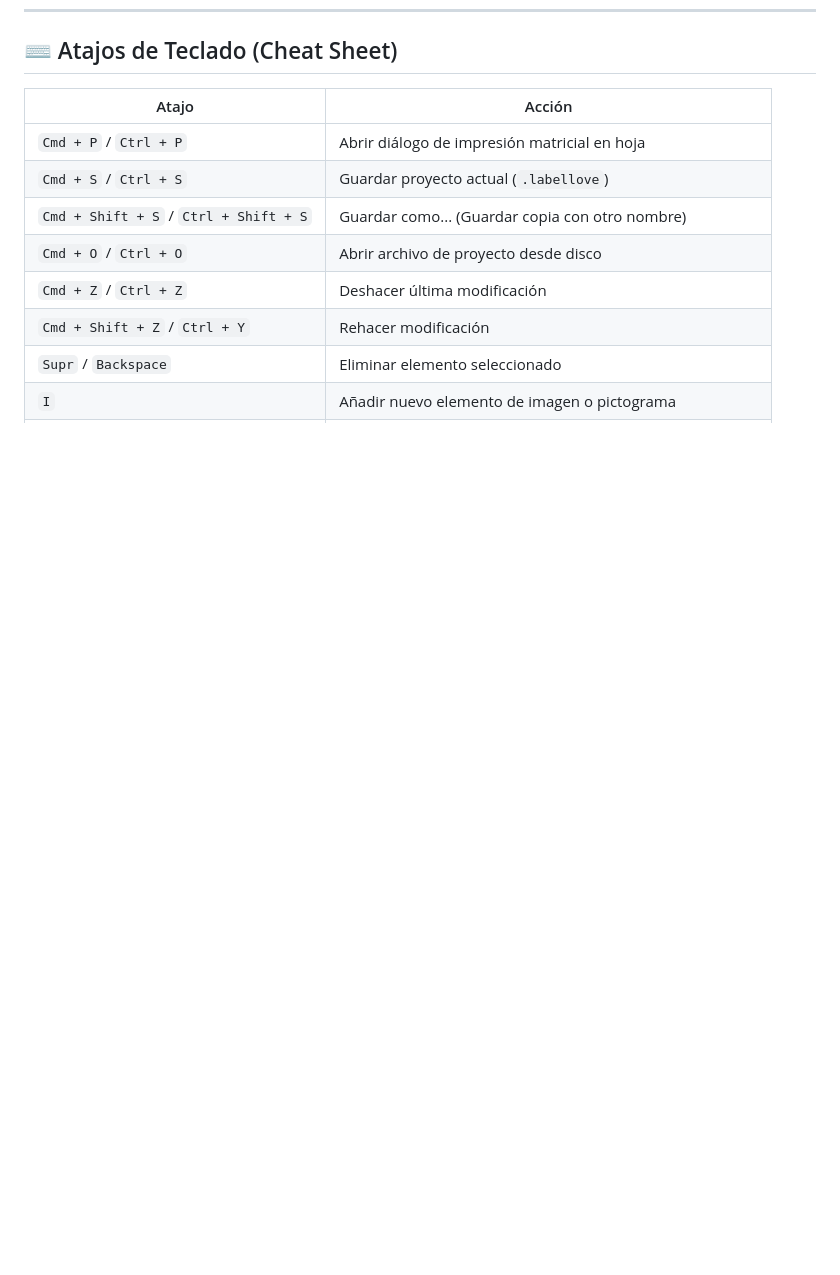
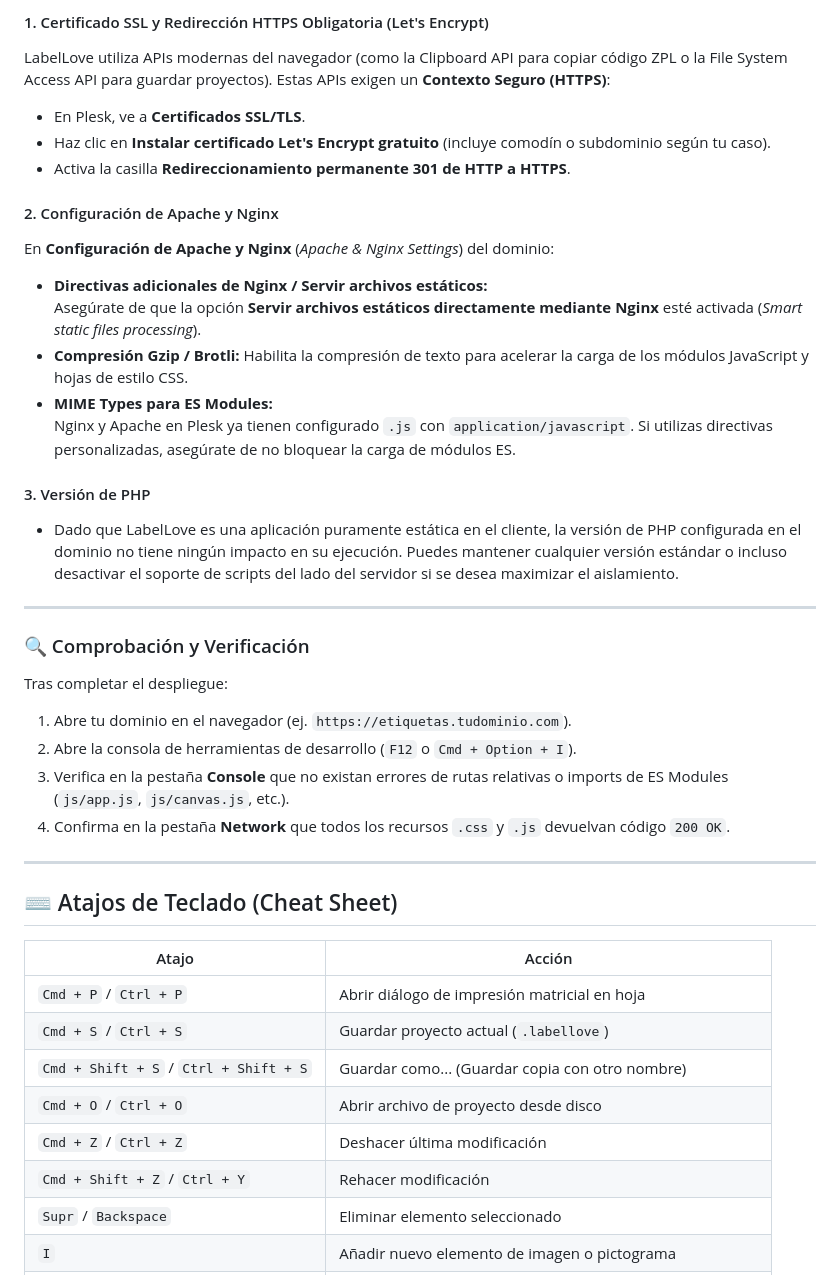
Before and after one commit to blenderwebservices/labellove-desktop, a Markdown page: README.md, the part around one of its changes. GitHub-like rendering; blank space fills up the shorter version.

Commit message:
docs: add Plesk deployment guide and documentation files to README

```diff
--- a/README.md
+++ b/README.md
@@ -262,3 +325,32 @@ Haz clic en **"Go Live"** desde la barra de estado en el archivo `index.html`.
+#### 1. Certificado SSL y Redirección HTTPS Obligatoria (Let's Encrypt)
+LabelLove utiliza APIs modernas del navegador (como la Clipboard API para copiar código ZPL o la File System Access API para guardar proyectos). Estas APIs exigen un **Contexto Seguro (HTTPS)**:
+- En Plesk, ve a **Certificados SSL/TLS**.
+- Haz clic en **Instalar certificado Let's Encrypt gratuito** (incluye comodín o subdominio según tu caso).
+- Activa la casilla **Redireccionamiento permanente 301 de HTTP a HTTPS**.
+
+#### 2. Configuración de Apache y Nginx
+En **Configuración de Apache y Nginx** (*Apache & Nginx Settings*) del dominio:
+- **Directivas adicionales de Nginx / Servir archivos estáticos:**
+  Asegúrate de que la opción **Servir archivos estáticos directamente mediante Nginx** esté activada (*Smart static files processing*).
+- **Compresión Gzip / Brotli:** Habilita la compresión de texto para acelerar la carga de los módulos JavaScript y hojas de estilo CSS.
+- **MIME Types para ES Modules:**
+  Nginx y Apache en Plesk ya tienen configurado `.js` con `application/javascript`. Si utilizas directivas personalizadas, asegúrate de no bloquear la carga de módulos ES.
+
+#### 3. Versión de PHP
+- Dado que LabelLove es una aplicación puramente estática en el cliente, la versión de PHP configurada en el dominio no tiene ningún impacto en su ejecución. Puedes mantener cualquier versión estándar o incluso desactivar el soporte de scripts del lado del servidor si se desea maximizar el aislamiento.
+
+---
+
+### 🔍 Comprobación y Verificación
+
+Tras completar el despliegue:
+1. Abre tu dominio en el navegador (ej. `https://etiquetas.tudominio.com`).
+2. Abre la consola de herramientas de desarrollo (`F12` o `Cmd + Option + I`).
+3. Verifica en la pestaña **Console** que no existan errores de rutas relativas o imports de ES Modules (`js/app.js`, `js/canvas.js`, etc.).
+4. Confirma en la pestaña **Network** que todos los recursos `.css` y `.js` devuelvan código `200 OK`.
+
+---
+
 ## ⌨️ Atajos de Teclado (Cheat Sheet)
 
 | Atajo | Acción |
```
Also changed, not shown: other parts of README.md (+63 -0 lines), docs/2026-10-23_17-50_implementation_plan.md (added, +41 -0 lines), docs/2026-10-23_17-50_walkthrough.md (added, +38 -0 lines).
